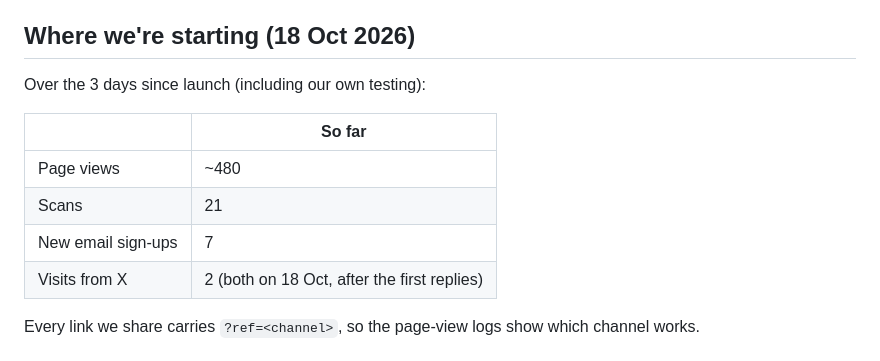
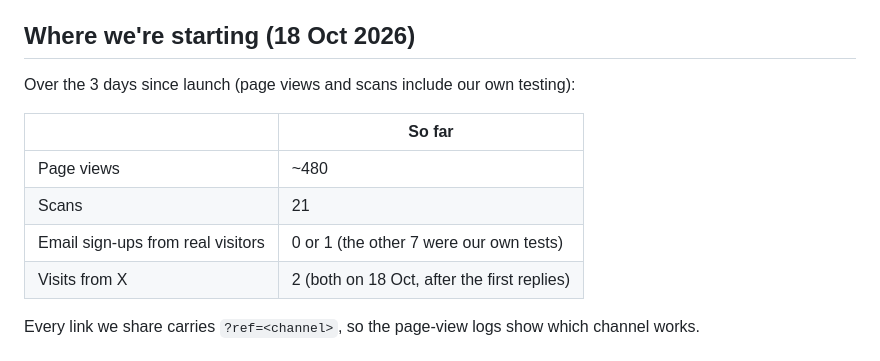
Before and after one commit to paweera93/VibeAppScanner-, a Markdown page: brand/marketing-plan.md, the part around the change. Rendered like a GitHub page.

Commit message:
Correct sign-up baseline: most were our own tests
Co-Authored-By: Claude Opus 5.5 <noreply@anthropic.com>

```diff
--- a/brand/marketing-plan.md
+++ b/brand/marketing-plan.md
@@ -5,13 +5,13 @@ email list, so there's an audience ready on the day the £9 report goes live.
 
 ## Where we're starting (18 Oct 2026)
 
-Over the 3 days since launch (including our own testing):
+Over the 3 days since launch (page views and scans include our own testing):
 
 | | So far |
 |---|---|
 | Page views | ~480 |
 | Scans | 21 |
-| New email sign-ups | 7 |
+| Email sign-ups from real visitors | 0 or 1 (the other 7 were our own tests) |
 | Visits from X | 2 (both on 18 Oct, after the first replies) |
 
 Every link we share carries `?ref=<channel>`, so the page-view logs show which channel works.
```
